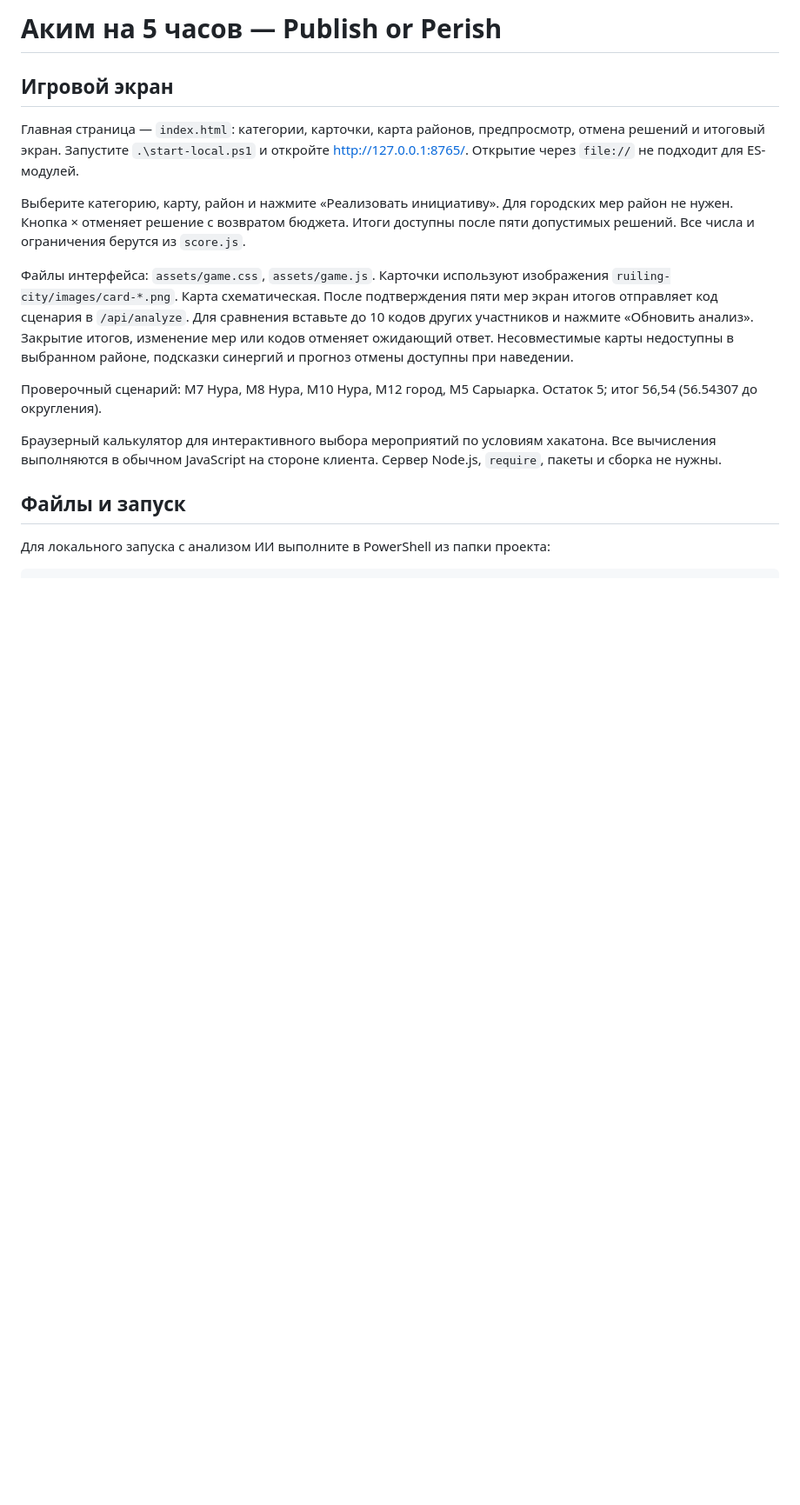
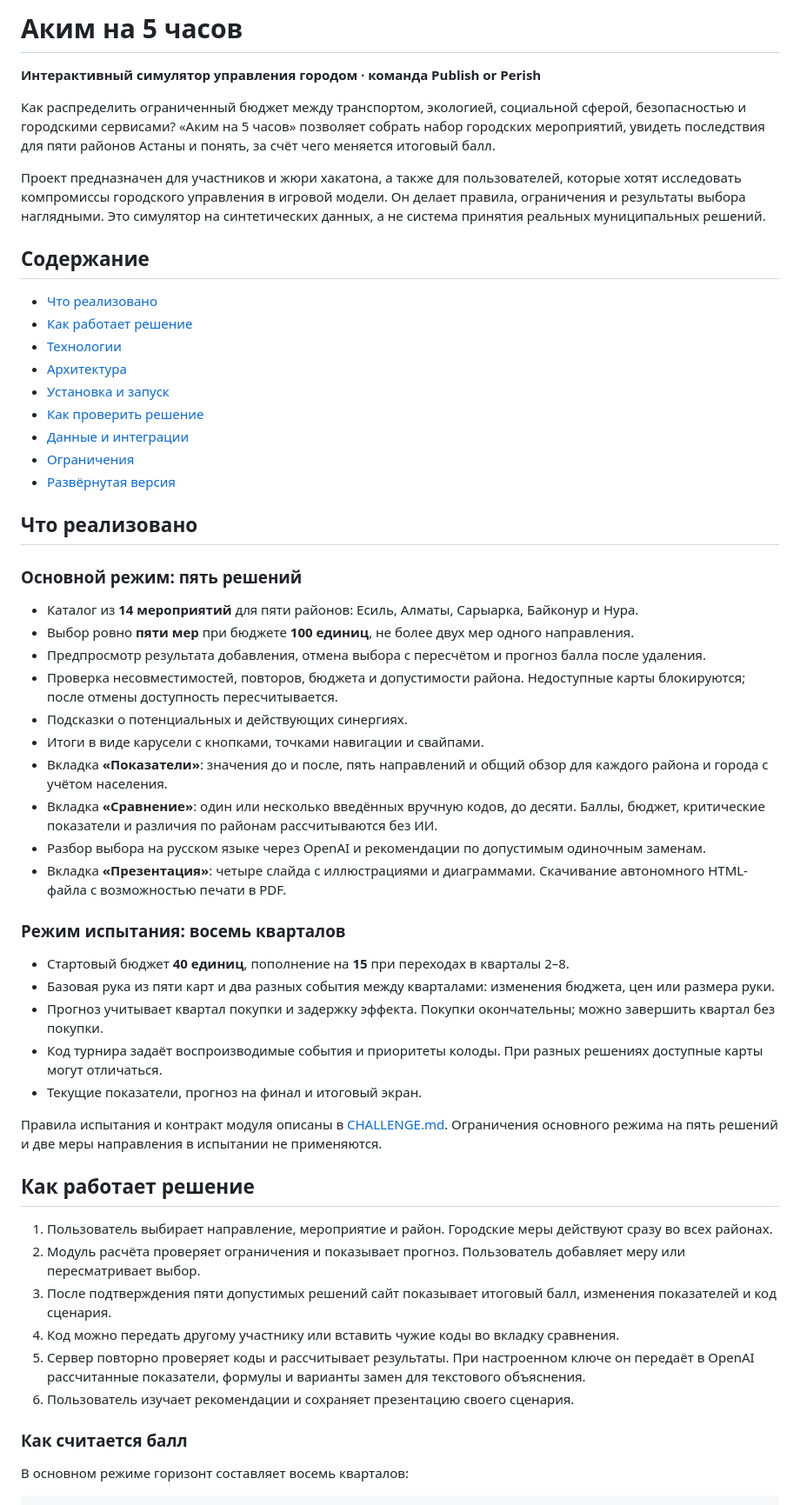
Before and after one commit to BAITC-Hacks/hack-24299c5d-publish-or-perish, a Markdown page: README.md, the part around one of its changes. Shown at 87% size. Rendered like a GitHub page; blank space fills up the shorter version.

Commit message:
Подготовить README для жюри хакатона

```diff
--- a/README.md
+++ b/README.md
@@ -1,17 +1,58 @@
-# Аким на 5 часов — Publish or Perish
+# Аким на 5 часов
 
-## Игровой экран
+**Интерактивный симулятор управления городом · команда Publish or Perish**
 
-Главная страница — `index.html`: категории, карточки, карта районов, предпросмотр, отмена решений и итоговый экран. Запустите `.\start-local.ps1` и откройте http://127.0.0.1:8765/. Открытие через `file://` не подходит для ES-модулей.
+Как распределить ограниченный бюджет между транспортом, экологией, социальной сферой, безопасностью и городскими сервисами? «Аким на 5 часов» позволяет собрать набор городских мероприятий, увидеть последствия для пяти районов Астаны и понять, за счёт чего меняется итоговый балл.
 
-Выберите категорию, карту, район и нажмите «Реализовать инициативу». Для городских мер район не нужен. Кнопка × отменяет решение с возвратом бюджета. Итоги доступны после пяти допустимых решений. Все числа и ограничения берутся из `score.js`.
+Проект предназначен для участников и жюри хакатона, а также для пользователей, которые хотят исследовать компромиссы городского управления в игровой модели. Он делает правила, ограничения и результаты выбора наглядными. Это симулятор на синтетических данных, а не система принятия реальных муниципальных решений.
 
-Файлы интерфейса: `assets/game.css`, `assets/game.js`. Карточки используют изображения `ruiling-city/images/card-*.png`. Карта схематическая. После подтверждения пяти мер экран итогов отправляет код сценария в `/api/analyze`. Для сравнения вставьте до 10 кодов других участников и нажмите «Обновить анализ». Закрытие итогов, изменение мер или кодов отменяет ожидающий ответ. Несовместимые карты недоступны в выбранном районе, подсказки синергий и прогноз отмены доступны при наведении.
+## Содержание
 
-Проверочный сценарий: M7 Нура, M8 Нура, M10 Нура, M12 город, M5 Сарыарка. Остаток 5; итог 56,54 (56.54307 до округления).
+- [Что реализовано](#что-реализовано)
+- [Как работает решение](#как-работает-решение)
+- [Технологии](#технологии)
+- [Архитектура](#архитектура)
+- [Установка и запуск](#установка-и-запуск)
+- [Как проверить решение](#как-проверить-решение)
+- [Данные и интеграции](#данные-и-интеграции)
+- [Ограничения](#ограничения)
+- [Развёрнутая версия](#развёрнутая-версия)
 
-Браузерный калькулятор для интерактивного выбора мероприятий по условиям хакатона. Все вычисления выполняются в обычном JavaScript на стороне клиента. Сервер Node.js, `require`, пакеты и сборка не нужны.
+## Что реализовано
 
-## Файлы и запуск
+### Основной режим: пять решений
 
-Для локального запуска с анализом ИИ выполните в PowerShell из папки проекта:
+- Каталог из **14 мероприятий** для пяти районов: Есиль, Алматы, Сарыарка, Байконур и Нура.
+- Выбор ровно **пяти мер** при бюджете **100 единиц**, не более двух мер одного направления.
+- Предпросмотр результата добавления, отмена выбора с пересчётом и прогноз балла после удаления.
+- Проверка несовместимостей, повторов, бюджета и допустимости района. Недоступные карты блокируются; после отмены доступность пересчитывается.
+- Подсказки о потенциальных и действующих синергиях.
+- Итоги в виде карусели с кнопками, точками навигации и свайпами.
+- Вкладка **«Показатели»**: значения до и после, пять направлений и общий обзор для каждого района и города с учётом населения.
+- Вкладка **«Сравнение»**: один или несколько введённых вручную кодов, до десяти. Баллы, бюджет, критические показатели и различия по районам рассчитываются без ИИ.
+- Разбор выбора на русском языке через OpenAI и рекомендации по допустимым одиночным заменам.
+- Вкладка **«Презентация»**: четыре слайда с иллюстрациями и диаграммами. Скачивание автономного HTML-файла с возможностью печати в PDF.
+
+### Режим испытания: восемь кварталов
+
+- Стартовый бюджет **40 единиц**, пополнение на **15** при переходах в кварталы 2–8.
+- Базовая рука из пяти карт и два разных события между кварталами: изменения бюджета, цен или размера руки.
+- Прогноз учитывает квартал покупки и задержку эффекта. Покупки окончательны; можно завершить квартал без покупки.
+- Код турнира задаёт воспроизводимые события и приоритеты колоды. При разных решениях доступные карты могут отличаться.
+- Текущие показатели, прогноз на финал и итоговый экран.
+
+Правила испытания и контракт модуля описаны в [CHALLENGE.md](./CHALLENGE.md). Ограничения основного режима на пять решений и две меры направления в испытании не применяются.
+
+## Как работает решение
+
+1. Пользователь выбирает направление, мероприятие и район. Городские меры действуют сразу во всех районах.
+2. Модуль расчёта проверяет ограничения и показывает прогноз. Пользователь добавляет меру или пересматривает выбор.
+3. После подтверждения пяти допустимых решений сайт показывает итоговый балл, изменения показателей и код сценария.
+4. Код можно передать другому участнику или вставить чужие коды во вкладку сравнения.
+5. Сервер повторно проверяет коды и рассчитывает результаты. При настроенном ключе он передаёт в OpenAI рассчитанные показатели, формулы и варианты замен для текстового объяснения.
+6. Пользователь изучает рекомендации и сохраняет презентацию своего сценария.
+
+### Как считается балл
+
+В основном режиме горизонт составляет восемь кварталов:
+
```
Also changed, not shown: other parts of README.md (+169 -169 lines).
